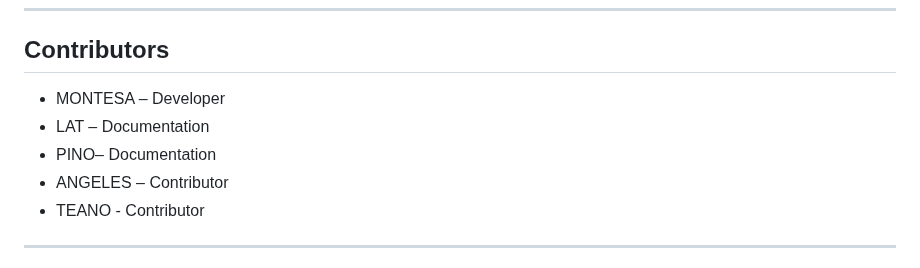
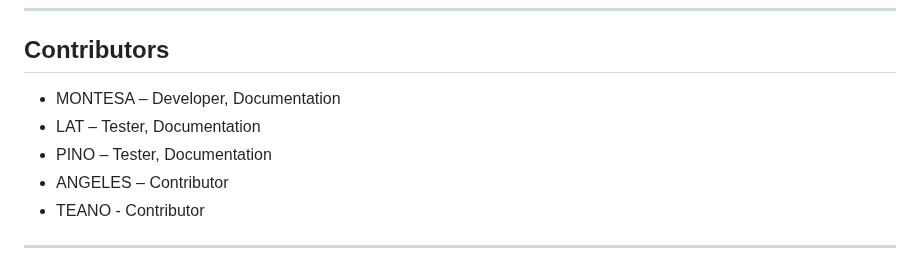
Before and after one commit to rozumary/Sofware-Engineering-2-Final-Project, a Markdown page: README.md, the part around the change. Rendered like a GitHub page.

```diff
--- a/README.md
+++ b/README.md
@@ -88,9 +88,9 @@ _A verification code will be sent to you in your email to activate your account.
 ---
 
 ## Contributors
-- MONTESA – Developer
-- LAT – Documentation
-- PINO– Documentation
+- MONTESA – Developer, Documentation
+- LAT – Tester, Documentation
+- PINO – Tester, Documentation
 - ANGELES – Contributor
 - TEANO - Contributor
 
```
